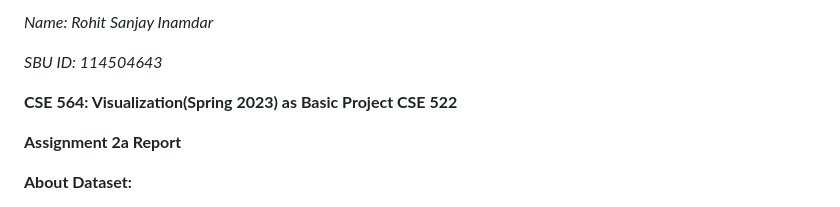
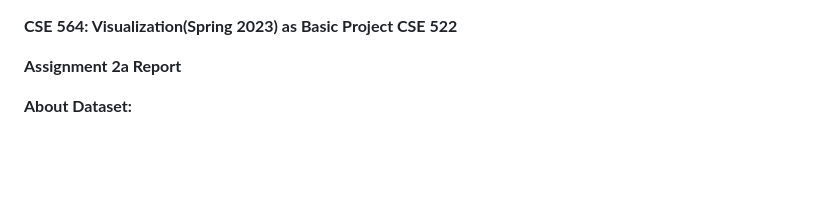
Before and after one commit to mkrohit1798/Visualization-2a, a Markdown page: README.md, the part around the change printed below. Rendered like a GitHub page; blank space fills up the shorter version.

```diff
--- a/README.md
+++ b/README.md
@@ -1,7 +1,3 @@
-_Name: Rohit Sanjay Inamdar_
-
-_SBU ID: 114504643_
-
 **CSE 564: Visualization(Spring 2023) as Basic Project CSE 522**
 
 **Assignment 2a Report**
```
Also changed, not shown: other parts of README.md (+7 -6 lines).
